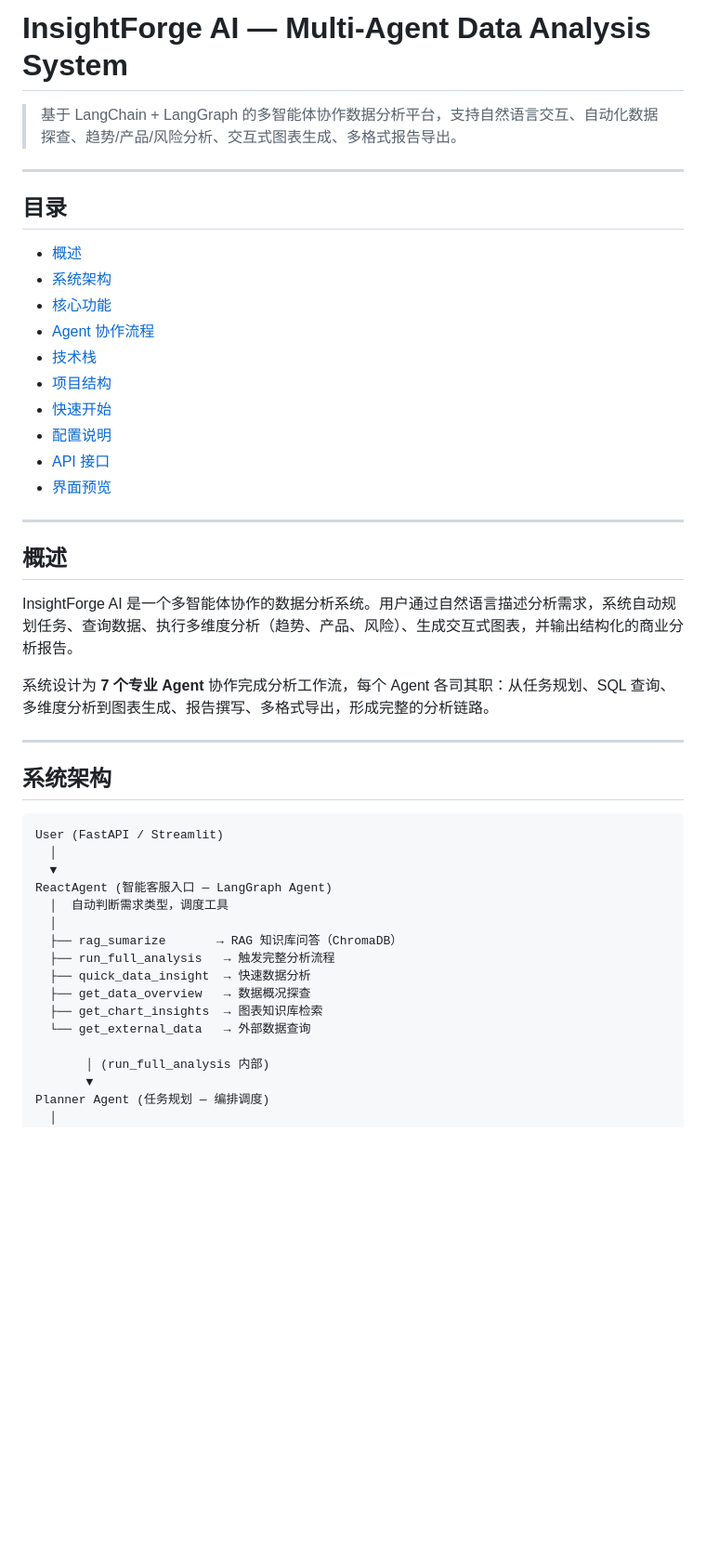
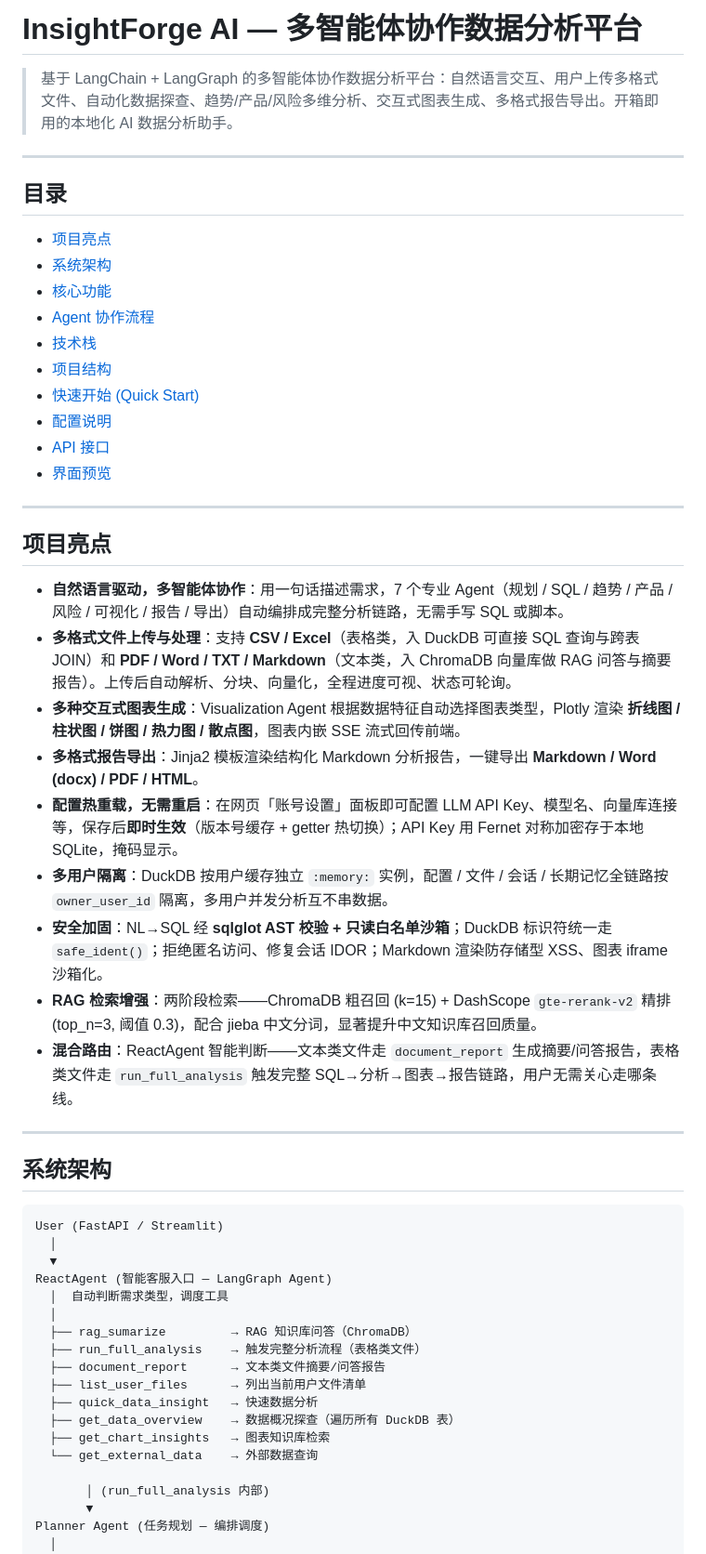
Before and after one commit to MynameisKcy/InsightForge-AI, a Markdown page: README.md, the part around one of its changes. Shown at 93% size. GitHub-like rendering; blank space fills up the shorter version.

```diff
--- a/README.md
+++ b/README.md
@@ -1,29 +1,35 @@
-# InsightForge AI — Multi-Agent Data Analysis System
+# InsightForge AI — 多智能体协作数据分析平台
 
-> 基于 LangChain + LangGraph 的多智能体协作数据分析平台，支持自然语言交互、自动化数据探查、趋势/产品/风险分析、交互式图表生成、多格式报告导出。
+> 基于 LangChain + LangGraph 的多智能体协作数据分析平台：自然语言交互、用户上传多格式文件、自动化数据探查、趋势/产品/风险多维分析、交互式图表生成、多格式报告导出。开箱即用的本地化 AI 数据分析助手。
 
 ---
 
 ## 目录
 
-- [概述](#概述)
+- [项目亮点](#项目亮点)
 - [系统架构](#系统架构)
 - [核心功能](#核心功能)
 - [Agent 协作流程](#agent-协作流程)
 - [技术栈](#技术栈)
 - [项目结构](#项目结构)
-- [快速开始](#快速开始)
+- [快速开始 (Quick Start)](#快速开始-quick-start)
 - [配置说明](#配置说明)
 - [API 接口](#api-接口)
 - [界面预览](#界面预览)
 
 ---
 
-## 概述
+## 项目亮点
 
-InsightForge AI 是一个多智能体协作的数据分析系统。用户通过自然语言描述分析需求，系统自动规划任务、查询数据、执行多维度分析（趋势、产品、风险）、生成交互式图表，并输出结构化的商业分析报告。
-
-系统设计为 **7 个专业 Agent** 协作完成分析工作流，每个 Agent 各司其职：从任务规划、SQL 查询、多维度分析到图表生成、报告撰写、多格式导出，形成完整的分析链路。
+- **自然语言驱动，多智能体协作**：用一句话描述需求，7 个专业 Agent（规划 / SQL / 趋势 / 产品 / 风险 / 可视化 / 报告 / 导出）自动编排成完整分析链路，无需手写 SQL 或脚本。
+- **多格式文件上传与处理**：支持 **CSV / Excel**（表格类，入 DuckDB 可直接 SQL 查询与跨表 JOIN）和 **PDF / Word / TXT / Markdown**（文本类，入 ChromaDB 向量库做 RAG 问答与摘要报告）。上传后自动解析、分块、向量化，全程进度可视、状态可轮询。
+- **多种交互式图表生成**：Visualization Agent 根据数据特征自动选择图表类型，Plotly 渲染 **折线图 / 柱状图 / 饼图 / 热力图 / 散点图**，图表内嵌 SSE 流式回传前端。
+- **多格式报告导出**：Jinja2 模板渲染结构化 Markdown 分析报告，一键导出 **Markdown / Word (docx) / PDF / HTML**。
+- **配置热重载，无需重启**：在网页「账号设置」面板即可配置 LLM API Key、模型名、向量库连接等，保存后**即时生效**（版本号缓存 + getter 热切换）；API Key 用 Fernet 对称加密存于本地 SQLite，掩码显示。
+- **多用户隔离**：DuckDB 按用户缓存独立 `:memory:` 实例，配置 / 文件 / 会话 / 长期记忆全链路按 `owner_user_id` 隔离，多用户并发分析互不串数据。
+- **安全加固**：NL→SQL 经 **sqlglot AST 校验 + 只读白名单沙箱**；DuckDB 标识符统一走 `safe_ident()`；拒绝匿名访问、修复会话 IDOR；Markdown 渲染防存储型 XSS、图表 iframe 沙箱化。
+- **RAG 检索增强**：两阶段检索——ChromaDB 粗召回 (k=15) + DashScope `gte-rerank-v2` 精排 (top_n=3, 阈值 0.3)，配合 jieba 中文分词，显著提升中文知识库召回质量。
+- **混合路由**：ReactAgent 智能判断——文本类文件走 `document_report` 生成摘要/问答报告，表格类文件走 `run_full_analysis` 触发完整 SQL→分析→图表→报告链路，用户无需关心走哪条线。
 
 ---
 
@@ -36,12 +42,14 @@ User (FastAPI / Streamlit)
 ReactAgent (智能客服入口 — LangGraph Agent)
   │  自动判断需求类型，调度工具
   │
-  ├── rag_sumarize       → RAG 知识库问答（ChromaDB）
-  ├── run_full_analysis   → 触发完整分析流程
-  ├── quick_data_insight  → 快速数据分析
-  ├── get_data_overview   → 数据概况探查
-  ├── get_chart_insights  → 图表知识库检索
-  └── get_external_data   → 外部数据查询
+  ├── rag_sumarize         → RAG 知识库问答（ChromaDB）
+  ├── run_full_analysis    → 触发完整分析流程（表格类文件）
+  ├── document_report      → 文本类文件摘要/问答报告
+  ├── list_user_files      → 列出当前用户文件清单
+  ├── quick_data_insight   → 快速数据分析
+  ├── get_data_overview    → 数据概况探查（遍历所有 DuckDB 表）
+  ├── get_chart_insights   → 图表知识库检索
+  └── get_external_data    → 外部数据查询
 
        │ (run_full_analysis 内部)
        ▼
```
Also changed, not shown: other parts of README.md (+104 -62 lines).
